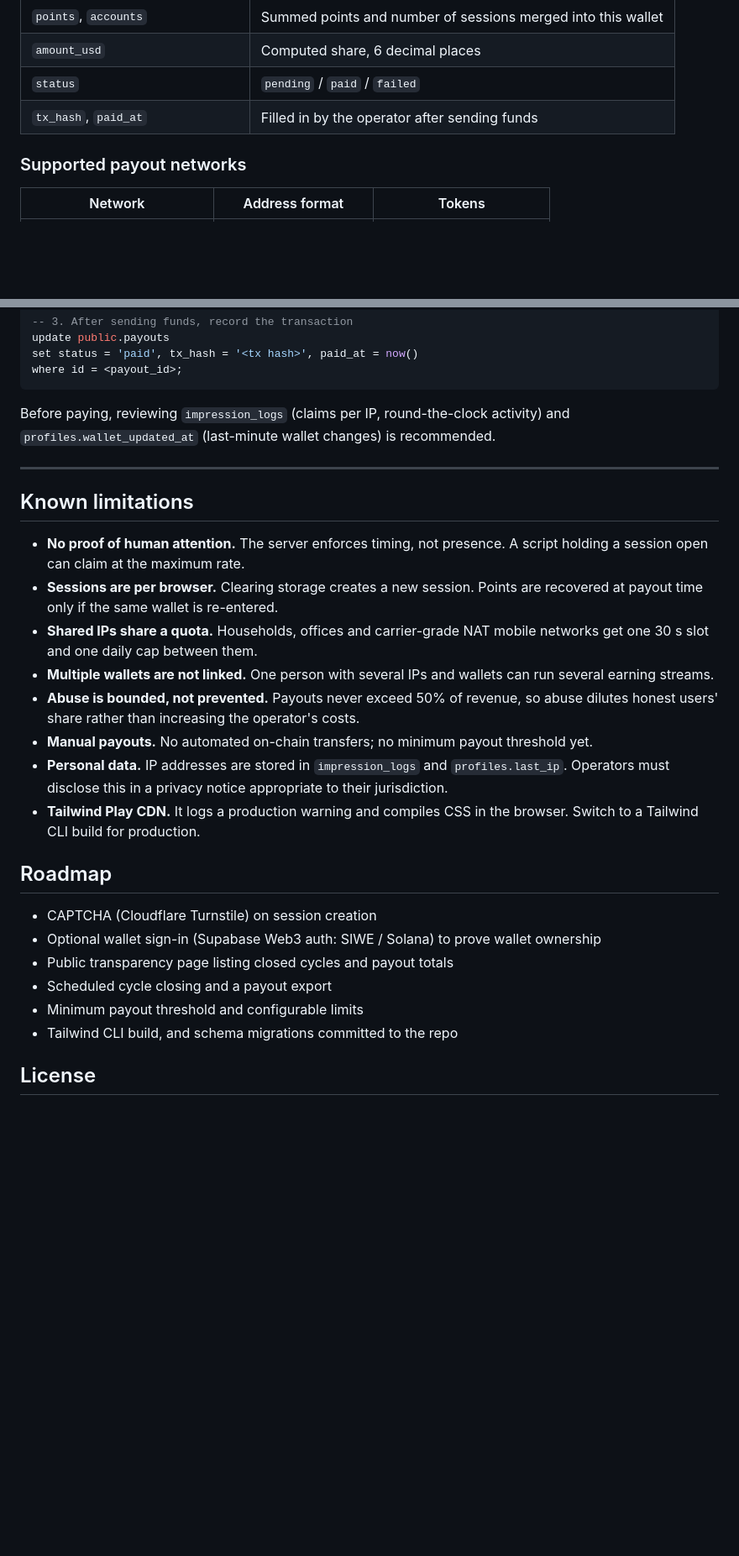
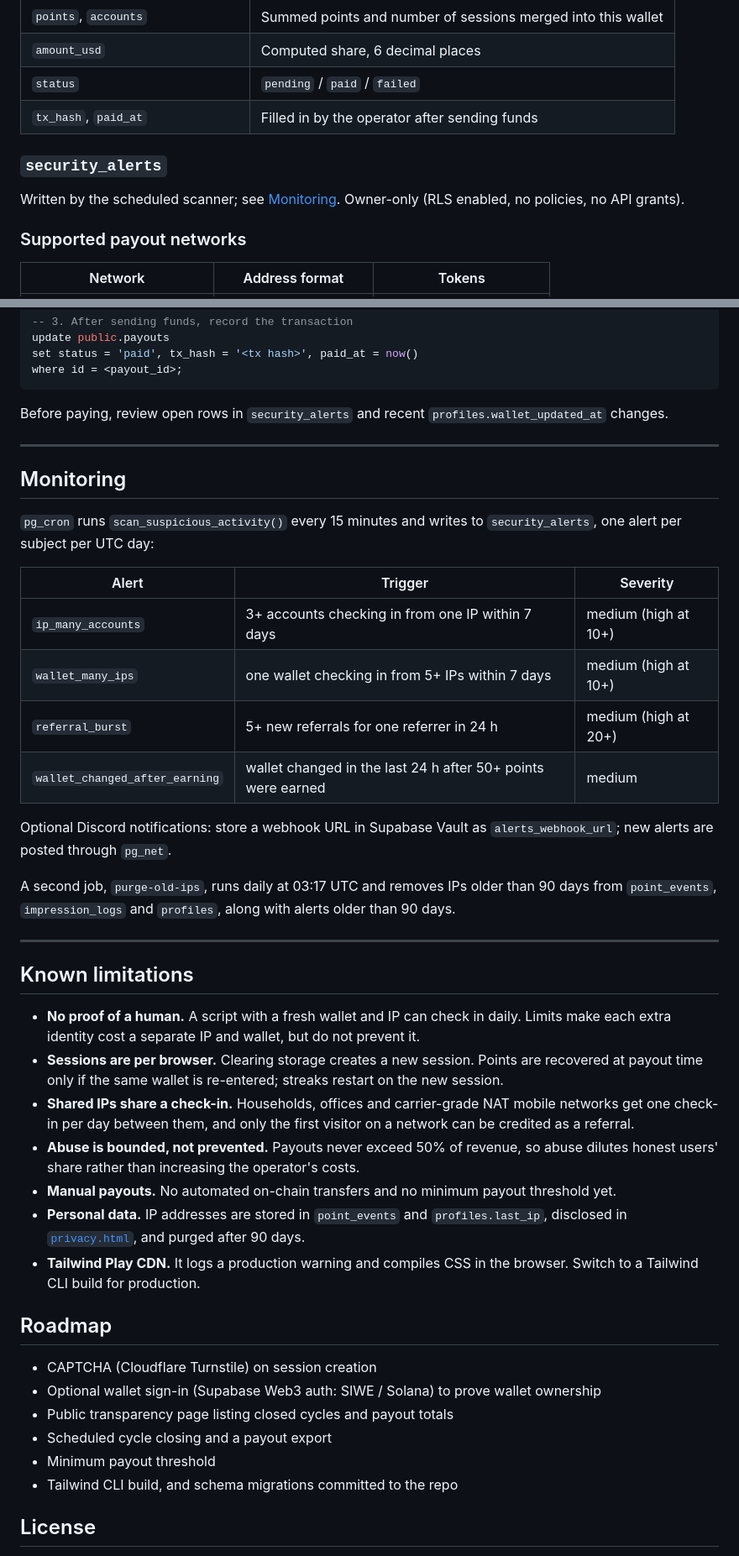
Before and after one commit to splytproject/Splyt, a Markdown page: README.md, 2 parts joined by grey strips. Shown at 84% size. GitHub-like rendering; blank space fills up the shorter version.

````diff
--- a/README.md
+++ b/README.md
@@ -129,6 +170,9 @@ One row per wallet per closed cycle.
 | `status` | `pending` / `paid` / `failed` |
 | `tx_hash`, `paid_at` | Filled in by the operator after sending funds |
 
+### `security_alerts`
+Written by the scheduled scanner; see [Monitoring](#monitoring). Owner-only (RLS enabled, no policies, no API grants).
+
 ### Supported payout networks
 
 | Network | Address format | Tokens |
@@ -217,19 +261,35 @@ set status = 'paid', tx_hash = '<tx hash>', paid_at = now()
 where id = <payout_id>;
 ```
 
-Before paying, reviewing `impression_logs` (claims per IP, round-the-clock activity) and `profiles.wallet_updated_at` (last-minute wallet changes) is recommended.
+Before paying, review open rows in `security_alerts` and recent `profiles.wallet_updated_at` changes.
+
+---
+
+## Monitoring
+
+`pg_cron` runs `scan_suspicious_activity()` every 15 minutes and writes to `security_alerts`, one alert per subject per UTC day:
+
+| Alert | Trigger | Severity |
+|---|---|---|
+| `ip_many_accounts` | 3+ accounts checking in from one IP within 7 days | medium (high at 10+) |
+| `wallet_many_ips` | one wallet checking in from 5+ IPs within 7 days | medium (high at 10+) |
+| `referral_burst` | 5+ new referrals for one referrer in 24 h | medium (high at 20+) |
+| `wallet_changed_after_earning` | wallet changed in the last 24 h after 50+ points were earned | medium |
+
+Optional Discord notifications: store a webhook URL in Supabase Vault as `alerts_webhook_url`; new alerts are posted through `pg_net`.
+
+A second job, `purge-old-ips`, runs daily at 03:17 UTC and removes IPs older than 90 days from `point_events`, `impression_logs` and `profiles`, along with alerts older than 90 days.
 
 ---
 
 ## Known limitations
 
-- **No proof of human attention.** The server enforces timing, not presence. A script holding a session open can claim at the maximum rate.
-- **Sessions are per browser.** Clearing storage creates a new session. Points are recovered at payout time only if the same wallet is re-entered.
-- **Shared IPs share a quota.** Households, offices and carrier-grade NAT mobile networks get one 30 s slot and one daily cap between them.
-- **Multiple wallets are not linked.** One person with several IPs and wallets can run several earning streams.
+- **No proof of a human.** A script with a fresh wallet and IP can check in daily. Limits make each extra identity cost a separate IP and wallet, but do not prevent it.
+- **Sessions are per browser.** Clearing storage creates a new session. Points are recovered at payout time only if the same wallet is re-entered; streaks restart on the new session.
+- **Shared IPs share a check-in.** Households, offices and carrier-grade NAT mobile networks get one check-in per day between them, and only the first visitor on a network can be credited as a referral.
 - **Abuse is bounded, not prevented.** Payouts never exceed 50% of revenue, so abuse dilutes honest users' share rather than increasing the operator's costs.
-- **Manual payouts.** No automated on-chain transfers; no minimum payout threshold yet.
-- **Personal data.** IP addresses are stored in `impression_logs` and `profiles.last_ip`. Operators must disclose this in a privacy notice appropriate to their jurisdiction.
+- **Manual payouts.** No automated on-chain transfers and no minimum payout threshold yet.
+- **Personal data.** IP addresses are stored in `point_events` and `profiles.last_ip`, disclosed in [`privacy.html`](privacy.html), and purged after 90 days.
 - **Tailwind Play CDN.** It logs a production warning and compiles CSS in the browser. Switch to a Tailwind CLI build for production.
 
 ## Roadmap
@@ -238,7 +298,7 @@ Before paying, reviewing `impression_logs` (claims per IP, round-the-clock activ
 - Optional wallet sign-in (Supabase Web3 auth: SIWE / Solana) to prove wallet ownership
 - Public transparency page listing closed cycles and payout totals
 - Scheduled cycle closing and a payout export
-- Minimum payout threshold and configurable limits
+- Minimum payout threshold
 - Tailwind CLI build, and schema migrations committed to the repo
 
 ## License
````
Also changed, not shown: other parts of README.md (+96 -55 lines).
